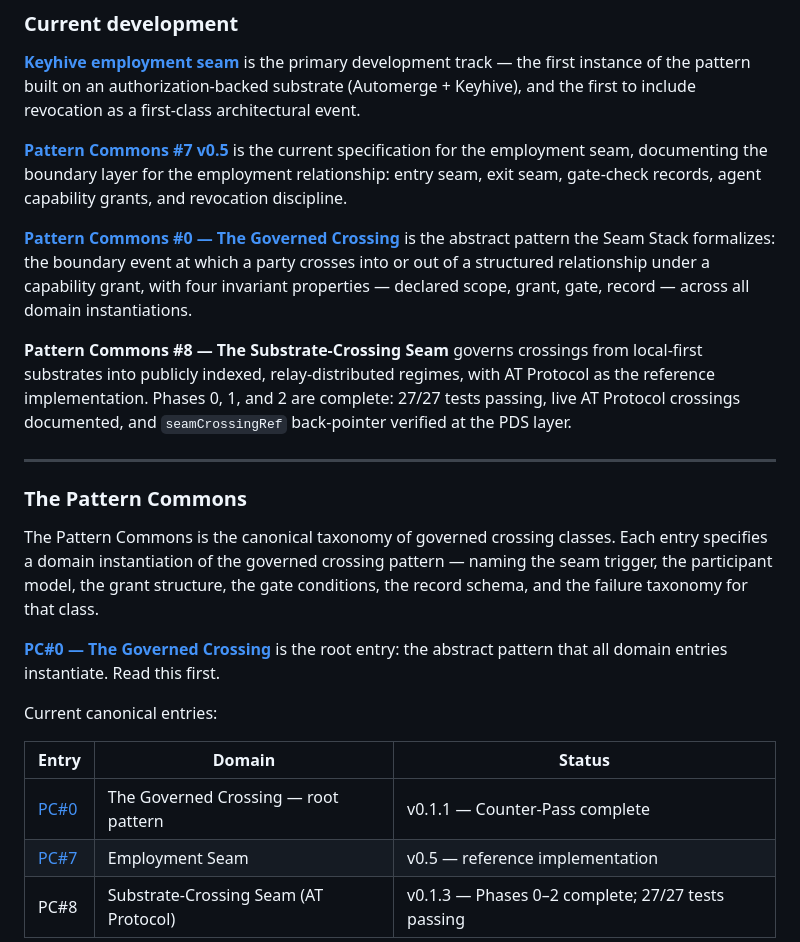
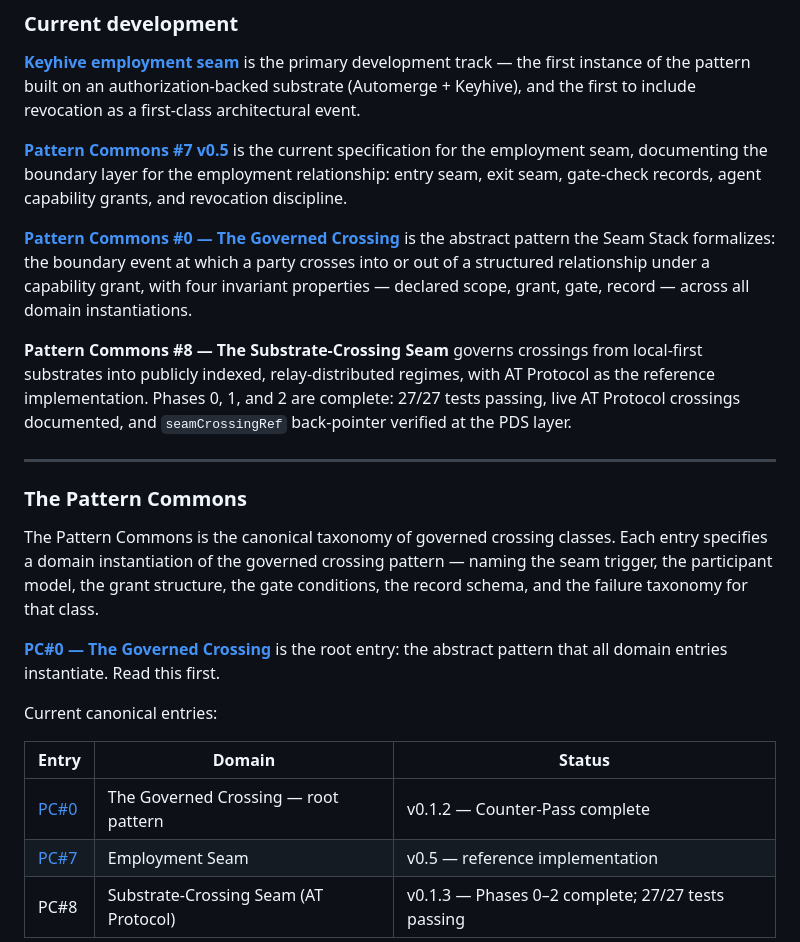
Before and after one commit to jediwright/seam-stack, a Markdown page: README.md, the part around one of its changes. GitHub-like rendering.

Commit message:
Update links for Governed Crossing documentation

```diff
--- a/README.md
+++ b/README.md
@@ -100,7 +100,7 @@ Current canonical entries:
 
 | Entry | Domain | Status |
 |---|---|---|
-| [PC#0](https://github.com/jediwright/local-first-series/blob/main/pattern-commons/pattern-commons-00-the-governed-crossing-v0-1-1.md) | The Governed Crossing — root pattern | v0.1.1 — Counter-Pass complete |
+| [PC#0](https://github.com/jediwright/local-first-series/blob/main/pattern-commons/pattern-commons-00-the-governed-crossing.md) | The Governed Crossing — root pattern | v0.1.2 — Counter-Pass complete |
 | [PC#7](https://github.com/jediwright/local-first-series/blob/main/pattern-commons/pattern-commons-07-employment-seam-v0-5_2026-08-08.md) | Employment Seam | v0.5 — reference implementation |
 | PC#8 | Substrate-Crossing Seam (AT Protocol) | v0.1.3 — Phases 0–2 complete; 27/27 tests passing |
 
```
Also changed, not shown: other parts of README.md (+2 -2 lines).
